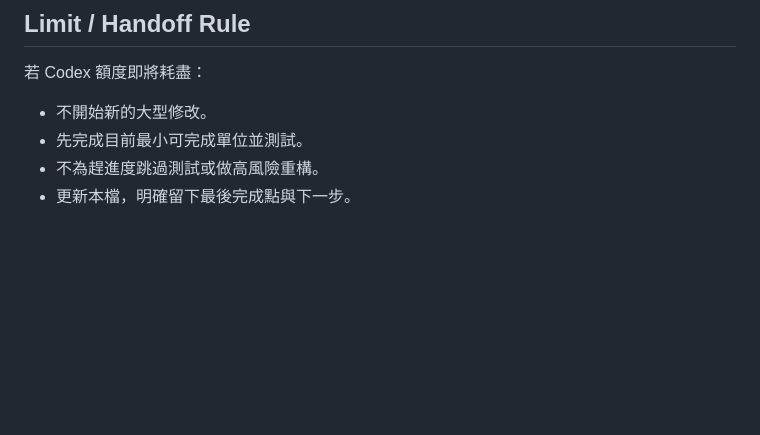
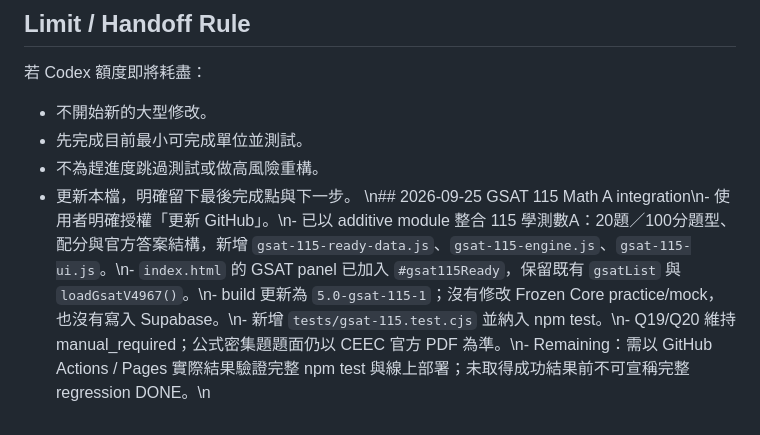
Before and after one commit to kenny17go/high-school-review, a Markdown page: CODEX_PROGRESS.md, the part around the change. GitHub-like rendering; blank space fills up the shorter version.

Commit message:
V5.0 更新GSAT交接紀錄

```diff
--- a/CODEX_PROGRESS.md
+++ b/CODEX_PROGRESS.md
@@ -118,3 +118,4 @@ node (Join-Path $npmTestRoot 'node_modules/npm/bin/npm-cli.js') test
 - 先完成目前最小可完成單位並測試。
 - 不為趕進度跳過測試或做高風險重構。
 - 更新本檔，明確留下最後完成點與下一步。
+\n## 2026-09-25 GSAT 115 Math A integration\n- 使用者明確授權「更新 GitHub」。\n- 已以 additive module 整合 115 學測數A：20題／100分題型、配分與官方答案結構，新增 `gsat-115-ready-data.js`、`gsat-115-engine.js`、`gsat-115-ui.js`。\n- `index.html` 的 GSAT panel 已加入 `#gsat115Ready`，保留既有 `gsatList` 與 `loadGsatV4967()`。\n- build 更新為 `5.0-gsat-115-1`；沒有修改 Frozen Core practice/mock，也沒有寫入 Supabase。\n- 新增 `tests/gsat-115.test.cjs` 並納入 npm test。\n- Q19/Q20 維持 manual_required；公式密集題題面仍以 CEEC 官方 PDF 為準。\n- Remaining：需以 GitHub Actions / Pages 實際結果驗證完整 npm test 與線上部署；未取得成功結果前不可宣稱完整 regression DONE。\n
```
